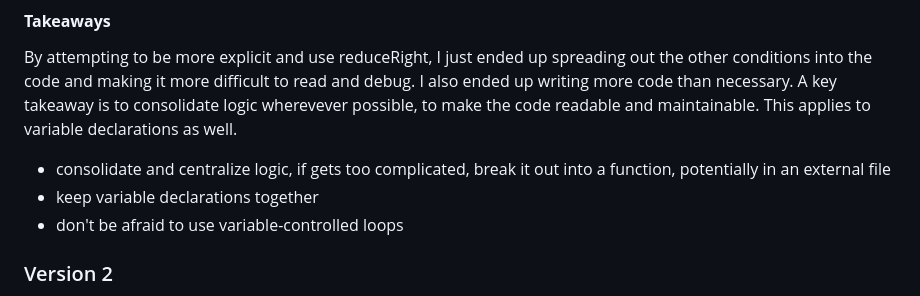
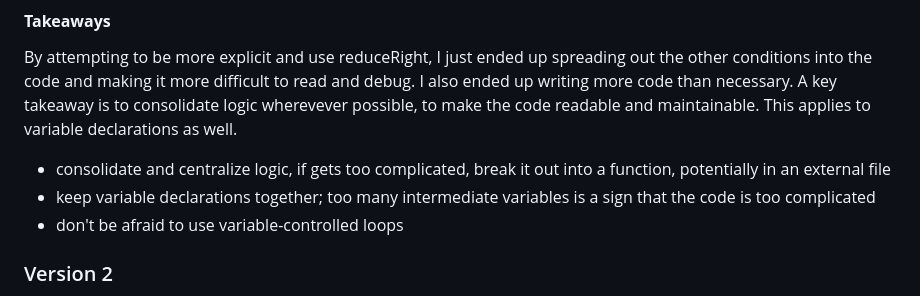
Before and after one commit to dougdyson/katas, a Markdown page: challenges/addingBigNumbers/notes.md, the part around the change. Rendered like a GitHub page.

Commit message:
update takeaways in notes

```diff
--- a/challenges/addingBigNumbers/notes.md
+++ b/challenges/addingBigNumbers/notes.md
@@ -66,7 +66,7 @@ Running the code through ChatGPT for suggestion revealed that I had spread out t
 By attempting to be more explicit and use reduceRight, I just ended up spreading out the other conditions into the code and making it more difficult to read and debug. I also ended up writing more code than necessary. A key takeaway is to consolidate logic wherevever possible, to make the code readable and maintainable. This applies to variable declarations as well.
 
 - consolidate and centralize logic, if gets too complicated, break it out into a function, potentially in an external file
-- keep variable declarations together
+- keep variable declarations together; too many intermediate variables is a sign that the code is too complicated
 - don't be afraid to use variable-controlled loops
 
 ### Version 2
```
